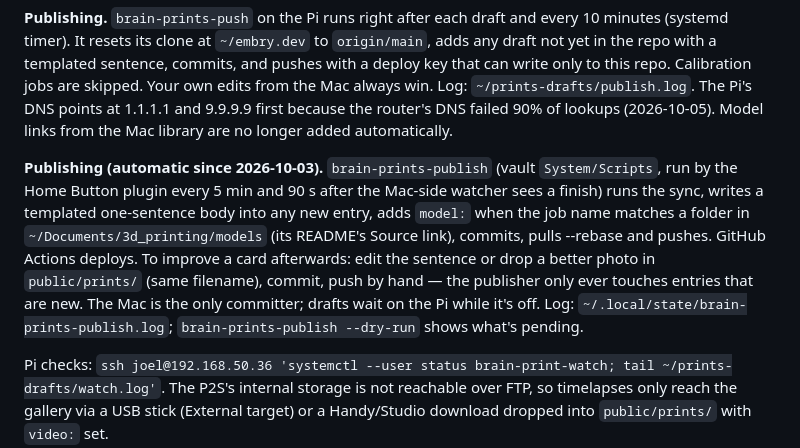
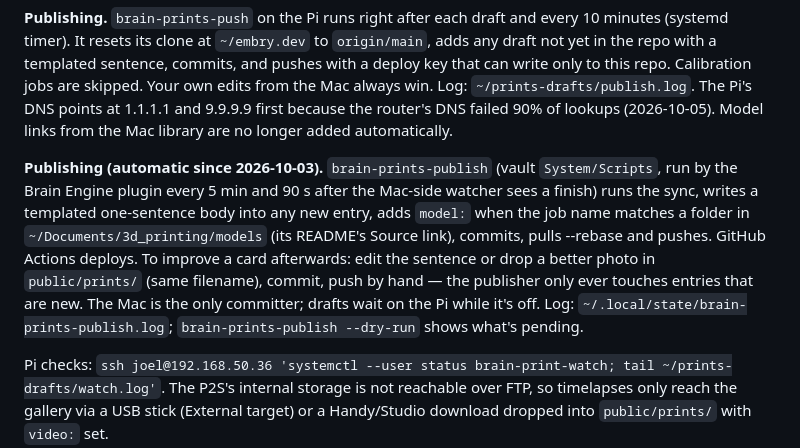
Before and after one commit to jtembry/embry.dev, a Markdown page: docs/live-and-gallery.md, the part around the change. GitHub-like rendering.

Commit message:
Docs: prints publisher runs from the Brain Engine plugin
Co-Authored-By: Claude Opus 5.5 <noreply@anthropic.com>

```diff
--- a/docs/live-and-gallery.md
+++ b/docs/live-and-gallery.md
@@ -18,6 +18,6 @@ Entries are Markdown files in `src/content/prints/`, one per print, with the pho
 
 **Publishing.** `brain-prints-push` on the Pi runs right after each draft and every 10 minutes (systemd timer). It resets its clone at `~/embry.dev` to `origin/main`, adds any draft not yet in the repo with a templated sentence, commits, and pushes with a deploy key that can write only to this repo. Calibration jobs are skipped. Your own edits from the Mac always win. Log: `~/prints-drafts/publish.log`. The Pi's DNS points at 1.1.1.1 and 9.9.9.9 first because the router's DNS failed 90% of lookups (2026-10-05). Model links from the Mac library are no longer added automatically.
 
-**Publishing (automatic since 2026-10-03).** `brain-prints-publish` (vault `System/Scripts`, run by the Home Button plugin every 5 min and 90 s after the Mac-side watcher sees a finish) runs the sync, writes a templated one-sentence body into any new entry, adds `model:` when the job name matches a folder in `~/Documents/3d_printing/models` (its README's Source link), commits, pulls --rebase and pushes. GitHub Actions deploys. To improve a card afterwards: edit the sentence or drop a better photo in `public/prints/` (same filename), commit, push by hand — the publisher only ever touches entries that are new. The Mac is the only committer; drafts wait on the Pi while it's off. Log: `~/.local/state/brain-prints-publish.log`; `brain-prints-publish --dry-run` shows what's pending.
+**Publishing (automatic since 2026-10-03).** `brain-prints-publish` (vault `System/Scripts`, run by the Brain Engine plugin every 5 min and 90 s after the Mac-side watcher sees a finish) runs the sync, writes a templated one-sentence body into any new entry, adds `model:` when the job name matches a folder in `~/Documents/3d_printing/models` (its README's Source link), commits, pulls --rebase and pushes. GitHub Actions deploys. To improve a card afterwards: edit the sentence or drop a better photo in `public/prints/` (same filename), commit, push by hand — the publisher only ever touches entries that are new. The Mac is the only committer; drafts wait on the Pi while it's off. Log: `~/.local/state/brain-prints-publish.log`; `brain-prints-publish --dry-run` shows what's pending.
 
 Pi checks: `ssh joel@192.168.50.36 'systemctl --user status brain-print-watch; tail ~/prints-drafts/watch.log'`. The P2S's internal storage is not reachable over FTP, so timelapses only reach the gallery via a USB stick (External target) or a Handy/Studio download dropped into `public/prints/` with `video:` set.
```
